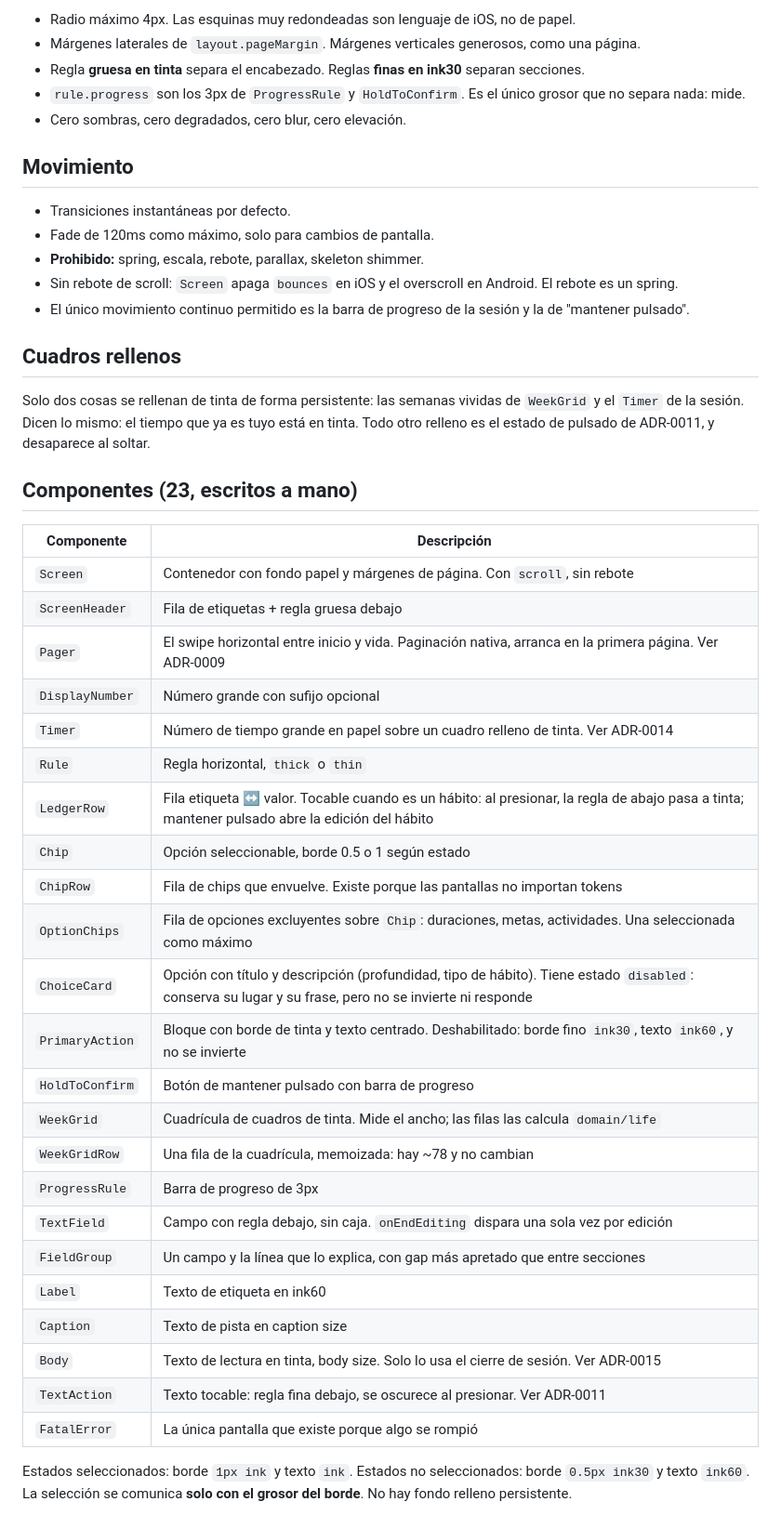
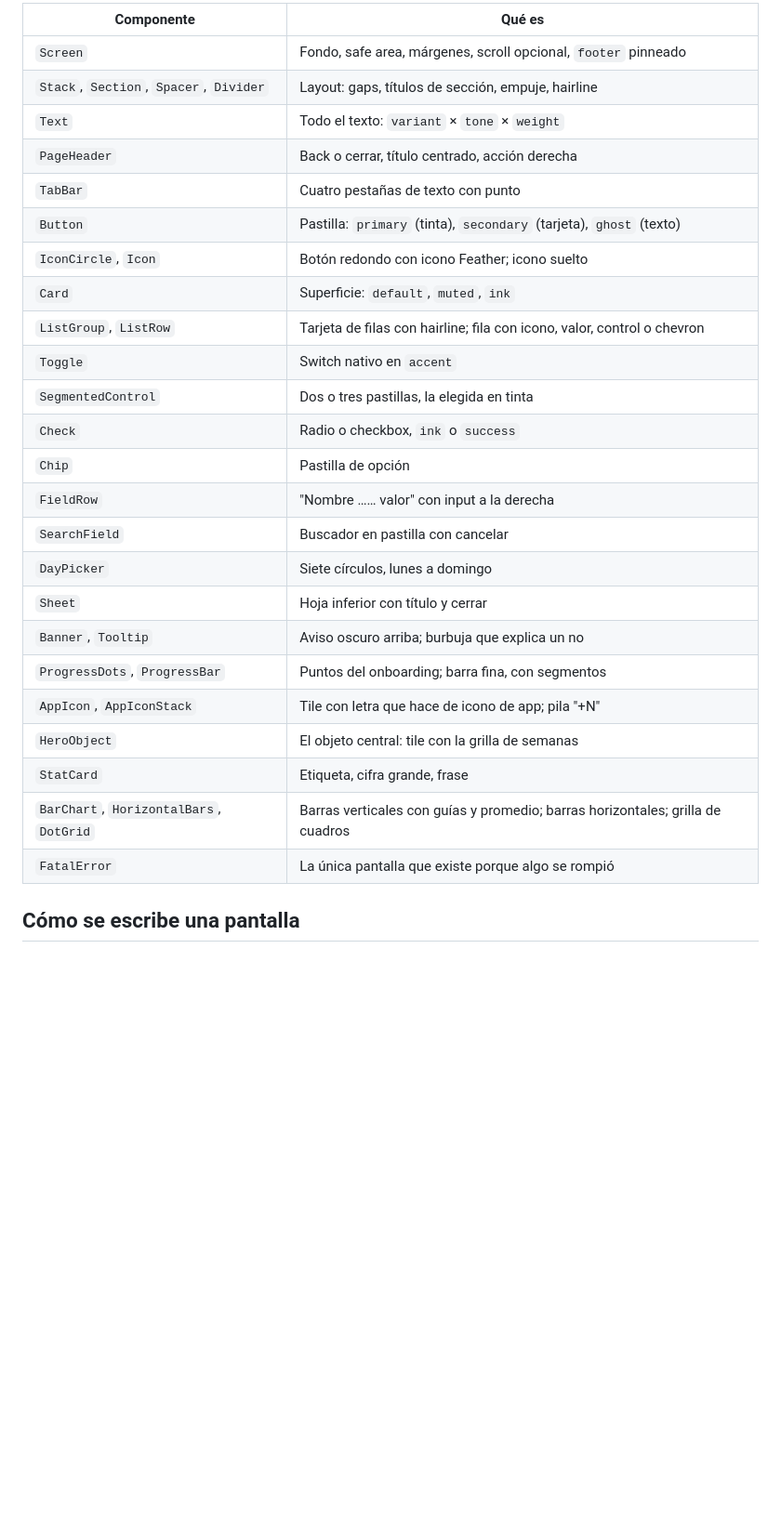
Before and after one commit to gusplayer/vesper, a Markdown page: docs/DESIGN_SYSTEM.md, the part around one of its changes. Shown at 93% size. Drawn GitHub-style; blank space fills up the shorter version.

Commit message:
docs: design system and working rules for the Brick-shaped prototype
Co-Authored-By: Claude Fable 5.1 <noreply@anthropic.com>

```diff
--- a/docs/DESIGN_SYSTEM.md
+++ b/docs/DESIGN_SYSTEM.md
@@ -81,55 +65,30 @@ export const layout = {
 
-- Radio máximo 4px. Las esquinas muy redondeadas son lenguaje de iOS, no de papel.
-- Márgenes laterales de `layout.pageMargin`. Márgenes verticales generosos, como una página.
-- Regla **gruesa en tinta** separa el encabezado. Reglas **finas en ink30** separan secciones.
-- `rule.progress` son los 3px de `ProgressRule` y `HoldToConfirm`. Es el único grosor
-  que no separa nada: mide.
-- Cero sombras, cero degradados, cero blur, cero elevación.
-
-## Movimiento
-
-- Transiciones instantáneas por defecto.
-- Fade de 120ms como máximo, solo para cambios de pantalla.
-- **Prohibido:** spring, escala, rebote, parallax, skeleton shimmer.
-- Sin rebote de scroll: `Screen` apaga `bounces` en iOS y el overscroll en Android. El
-  rebote es un spring.
-- El único movimiento continuo permitido es la barra de progreso de la sesión y la de "mantener pulsado".
-
-## Cuadros rellenos
-
-Solo dos cosas se rellenan de tinta de forma persistente: las semanas vividas de `WeekGrid`
-y el `Timer` de la sesión. Dicen lo mismo: el tiempo que ya es tuyo está en tinta. Todo
-otro relleno es el estado de pulsado de ADR-0011, y desaparece al soltar.
-
-## Componentes (23, escritos a mano)
-
-| Componente | Descripción |
+| Componente | Qué es |
 |---|---|
-| `Screen` | Contenedor con fondo papel y márgenes de página. Con `scroll`, sin rebote |
-| `ScreenHeader` | Fila de etiquetas + regla gruesa debajo |
-| `Pager` | El swipe horizontal entre inicio y vida. Paginación nativa, arranca en la primera página. Ver ADR-0009 |
-| `DisplayNumber` | Número grande con sufijo opcional |
-| `Timer` | Número de tiempo grande en papel sobre un cuadro relleno de tinta. Ver ADR-0014 |
-| `Rule` | Regla horizontal, `thick` o `thin` |
-| `LedgerRow` | Fila etiqueta ↔ valor. Tocable cuando es un hábito: al presionar, la regla de abajo pasa a tinta; mantener pulsado abre la edición del hábito |
-| `Chip` | Opción seleccionable, borde 0.5 o 1 según estado |
-| `ChipRow` | Fila de chips que envuelve. Existe porque las pantallas no importan tokens |
-| `OptionChips` | Fila de opciones excluyentes sobre `Chip`: duraciones, metas, actividades. Una seleccionada como máximo |
-| `ChoiceCard` | Opción con título y descripción (profundidad, tipo de hábito). Tiene estado `disabled`: conserva su lugar y su frase, pero no se invierte ni responde |
-| `PrimaryAction` | Bloque con borde de tinta y texto centrado. Deshabilitado: borde fino `ink30`, texto `ink60`, y no se invierte |
-| `HoldToConfirm` | Botón de mantener pulsado con barra de progreso |
-| `WeekGrid` | Cuadrícula de cuadros de tinta. Mide el ancho; las filas las calcula `domain/life` |
-| `WeekGridRow` | Una fila de la cuadrícula, memoizada: hay ~78 y no cambian |
-| `ProgressRule` | Barra de progreso de 3px |
-| `TextField` | Campo con regla debajo, sin caja. `onEndEditing` dispara una sola vez por edición |
-| `FieldGroup` | Un campo y la línea que lo explica, con gap más apretado que entre secciones |
-| `Label` | Texto de etiqueta en ink60 |
-| `Caption` | Texto de pista en caption size |
-| `Body` | Texto de lectura en tinta, body size. Solo lo usa el cierre de sesión. Ver ADR-0015 |
-| `TextAction` | Texto tocable: regla fina debajo, se oscurece al presionar. Ver ADR-0011 |
+| `Screen` | Fondo, safe area, márgenes, scroll opcional, `footer` pinneado |
+| `Stack`, `Section`, `Spacer`, `Divider` | Layout: gaps, títulos de sección, empuje, hairline |
+| `Text` | Todo el texto: `variant` × `tone` × `weight` |
+| `PageHeader` | Back o cerrar, título centrado, acción derecha |
+| `TabBar` | Cuatro pestañas de texto con punto |
+| `Button` | Pastilla: `primary` (tinta), `secondary` (tarjeta), `ghost` (texto) |
+| `IconCircle`, `Icon` | Botón redondo con icono Feather; icono suelto |
+| `Card` | Superficie: `default`, `muted`, `ink` |
+| `ListGroup`, `ListRow` | Tarjeta de filas con hairline; fila con icono, valor, control o chevron |
+| `Toggle` | Switch nativo en `accent` |
+| `SegmentedControl` | Dos o tres pastillas, la elegida en tinta |
+| `Check` | Radio o checkbox, `ink` o `success` |
+| `Chip` | Pastilla de opción |
+| `FieldRow` | "Nombre …… valor" con input a la derecha |
+| `SearchField` | Buscador en pastilla con cancelar |
+| `DayPicker` | Siete círculos, lunes a domingo |
+| `Sheet` | Hoja inferior con título y cerrar |
+| `Banner`, `Tooltip` | Aviso oscuro arriba; burbuja que explica un no |
+| `ProgressDots`, `ProgressBar` | Puntos del onboarding; barra fina, con segmentos |
+| `AppIcon`, `AppIconStack` | Tile con letra que hace de icono de app; pila "+N" |
+| `HeroObject` | El objeto central: tile con la grilla de semanas |
+| `StatCard` | Etiqueta, cifra grande, frase |
+| `BarChart`, `HorizontalBars`, `DotGrid` | Barras verticales con guías y promedio; barras horizontales; grilla de cuadros |
 | `FatalError` | La única pantalla que existe porque algo se rompió |
 
-Estados seleccionados: borde `1px ink` y texto `ink`.
-Estados no seleccionados: borde `0.5px ink30` y texto `ink60`.
-La selección se comunica **solo con el grosor del borde**. No hay fondo relleno persistente.
+## Cómo se escribe una pantalla
 
```
Also changed, not shown: other parts of docs/DESIGN_SYSTEM.md (+47 -82 lines), CLAUDE.md (+29 -16 lines).
